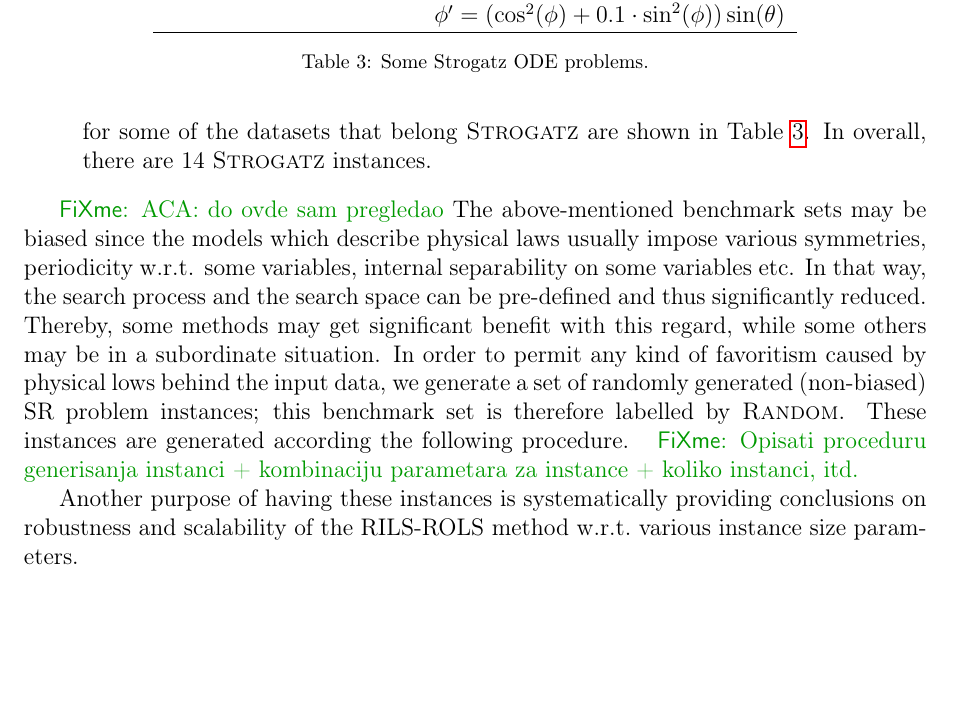
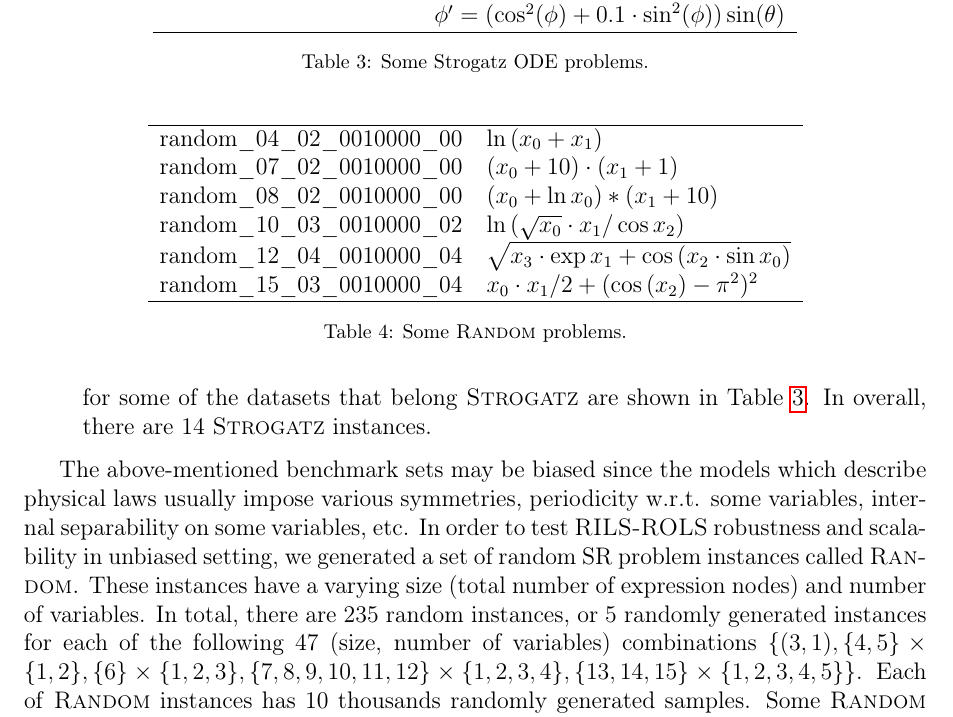
Before and after one commit to kartelj/rils-rols, a LaTeX paper (paper_resources/doc/paper.tex): part of page 16 of 35, cut so that both start at the same text, the shorter picture padded with empty space. Compiled offline with pdfLaTeX.

Commit message:
Random inst explanation.

```diff
--- a/paper_resources/doc/paper.tex
+++ b/paper_resources/doc/paper.tex
@@ -638,12 +638,23 @@ SRBench (\url{https://cavalab.org/srbench/}) is an open-source benchmarking proj
 
 \end{itemize}
 
-\fxnote{ACA: do ovde sam pregledao}
-The above-mentioned benchmark sets may be biased since the models which describe physical laws usually impose   various symmetries, periodicity w.r.t. some variables, internal separability on some variables etc. In that way, the search process and the search space can be pre-defined and thus significantly reduced. Thereby, some methods may get significant benefit with this regard, while some others may be in a subordinate situation.
-In order to permit any kind of favoritism caused by physical lows behind the input data, we generate a set of randomly generated (non-biased) SR problem instances; this benchmark set is therefore labelled by \textsc{Random}. These instances are generated according the following procedure. \fxnote{Opisati proceduru generisanja instanci + kombinaciju parametara za instance + koliko instanci, itd.}
+The above-mentioned benchmark sets may be biased since the models which describe physical laws usually impose   various symmetries, periodicity w.r.t. some variables, internal separability on some variables, etc. In order to test \textsc{RILS-ROLS} robustness and scalability in unbiased setting, we generated a set of random SR problem instances called \textsc{Random}. These instances have a varying size (total number of expression nodes) and number of variables. In total, there are 235 random instances, or 5 randomly generated instances for each of the following 47 (size, number of variables) combinations $\{(3, 1), \{4, 5\} \times \{1, 2\}, \{6\} \times \{1, 2, 3\}, \{7, 8, 9, 10, 11, 12\} \times \{1, 2, 3, 4\}, \{13, 14, 15\} \times \{1, 2, 3, 4, 5\}\}$. Each of \textsc{Random} instances has 10 thousands randomly generated samples.
+Some \textsc{Random} instances are shown in Table~\ref{tbl:random}, while all instances can be found at \textsc{RILS-ROLS} GitHub repository: \url{https://github.com/kartelj/rils-rols}.
 
-Another purpose of having these instances is  systematically  providing conclusions on robustness and scalability of the RILS-ROLS method w.r.t.\ various instance size parameters.
-
+	\begin{table}
+	\centering
+	\begin{tabular}{ll} \\ \hline
+		random\_04\_02\_0010000\_00 &	$\ln{(x_0 + x_1)}$\\
+		random\_07\_02\_0010000\_00 &	$(x_0 + 10)\cdot (x_1 + 1)$\\
+		random\_08\_02\_0010000\_00 &	$(x_0 + \ln{x_0})*(x_1 + 10)$\\
+		random\_10\_03\_0010000\_02 &	$\ln{(\sqrt{x_0} \cdot x_1/\cos{x_2})}$\\
+		random\_12\_04\_0010000\_04 &	$\sqrt{x_3 \cdot \exp{x_1} + \cos{(x_2 \cdot \sin{x_0})}}$\\
+		random\_15\_03\_0010000\_04	&   $x_0 \cdot x_1/2 + (\cos{(x_2)} - \pi^2)^2$\\
+		\hline
+	\end{tabular}
+	\caption{Some \textsc{Random} problems.}
+	\label{table:random}
+\end{table}
 
 \subsection{Parameter tuning}
 The \textsc{RILS}-\textsc{ROLS} algorithm employs two parameters that need to be tuned, $penalty_{size}$ and $tolerance_{error}$. The first parameter is fixed empirically to 0.001(?), according to the preliminary results.  The second parameter is tuned by monitoring the two errors the algorithm produced on a randomly chosen training set of xx problem instances. Among the following values \{ x, xx, ... \} we chose $tolerance_{error}=?$ for which the largest average $R^2$ and the smallest average RMSE error on all problem instances from the training set are produced. %Note that the training set is chosen randomly with a cardinalty of xx instances.
```
